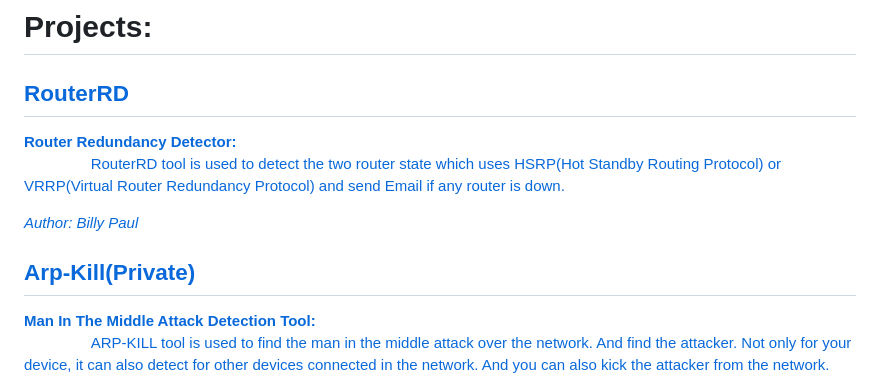
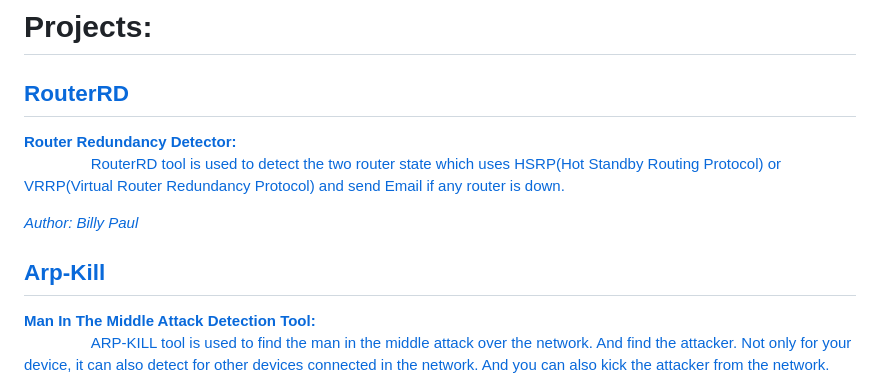
Before and after one commit to billy-paul1234/billy-paul1234.github.io, a Markdown page: README.md, the part around the change. Drawn GitHub-style.

```diff
--- a/README.md
+++ b/README.md
@@ -56,7 +56,7 @@
     </a>
      <a href="https://github.com/billy-paul1234/arp-kill" target="_blank" rel="noreferrer">
     <div style="background-color: gray;color: black; padding: 10px; border-radius: 10px; flex: 1; margin: 5px;">
-        <h2>Arp-Kill(Private)</h2>
+        <h2>Arp-Kill</h2>
         <b>Man In The Middle Attack Detection Tool:</b>
         <p>&nbsp;&nbsp;&nbsp;&nbsp;&nbsp;&nbsp;&nbsp;&nbsp;&nbsp;&nbsp;&nbsp;&nbsp;&nbsp;&nbsp;&nbsp;&nbsp;ARP-KILL tool is used to find the man in the middle attack over the network. And find the attacker. Not only for your device, it can also detect for other devices connected in the network. And you can also kick the attacker from the network.</p>
         <p><em>Author: Billy Paul</em></p>
```
